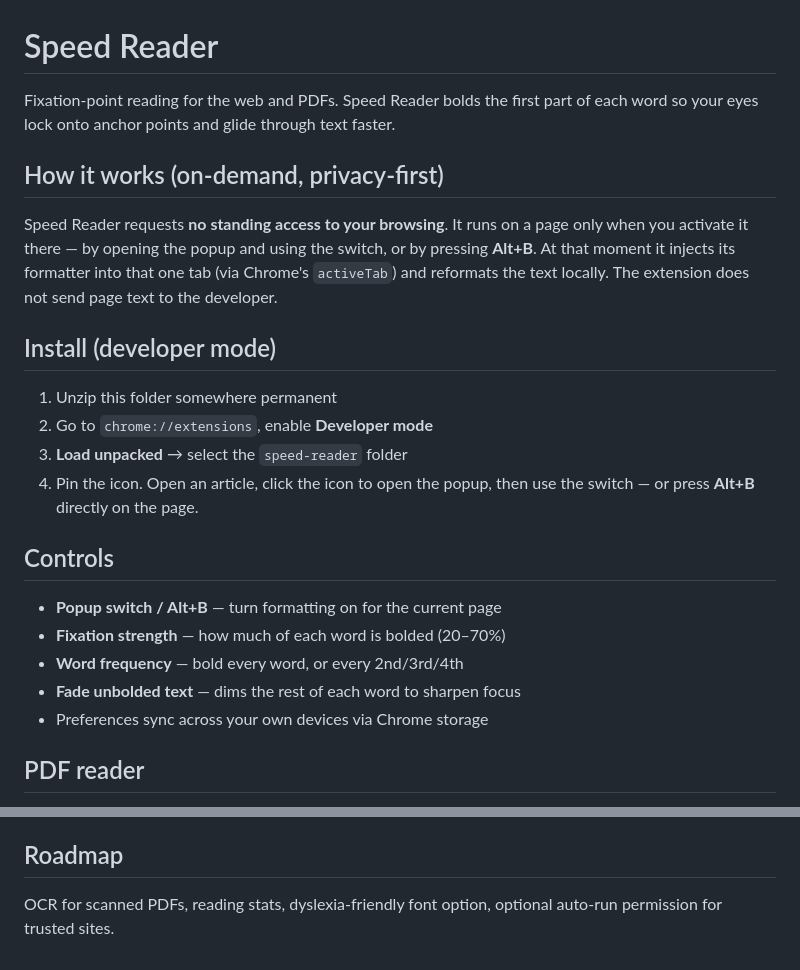
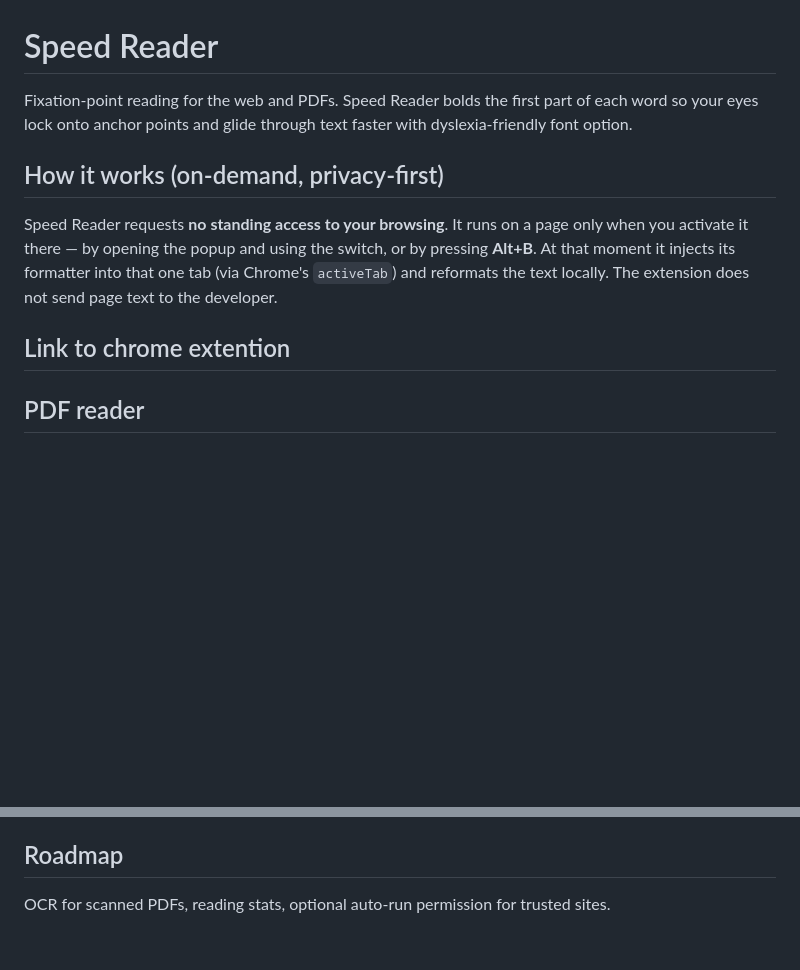
Before and after one commit to saratouzaniii/Speed-reader, a Markdown page: README.md, 2 parts joined by grey strips. Rendered like a GitHub page; blank space fills up the shorter version.

```diff
--- a/README.md
+++ b/README.md
@@ -1,7 +1,7 @@
 # Speed Reader
 
 Fixation-point reading for the web and PDFs. Speed Reader bolds the first part of
-each word so your eyes lock onto anchor points and glide through text faster.
+each word so your eyes lock onto anchor points and glide through text faster with dyslexia-friendly font option.
 
 ## How it works (on-demand, privacy-first)
 
@@ -11,21 +11,9 @@ by pressing **Alt+B**. At that moment it injects its formatter into that one tab
 (via Chrome's `activeTab`) and reformats the text locally. The extension does not
 send page text to the developer.
 
-## Install (developer mode)
+## Link to chrome extention
 
-1. Unzip this folder somewhere permanent
-2. Go to `chrome://extensions`, enable **Developer mode**
-3. **Load unpacked** → select the `speed-reader` folder
-4. Pin the icon. Open an article, click the icon to open the popup, then use the
-   switch — or press **Alt+B** directly on the page.
 
-## Controls
-
-- **Popup switch / Alt+B** — turn formatting on for the current page
-- **Fixation strength** — how much of each word is bolded (20–70%)
-- **Word frequency** — bold every word, or every 2nd/3rd/4th
-- **Fade unbolded text** — dims the rest of each word to sharpen focus
-- Preferences sync across your own devices via Chrome storage
 
 ## PDF reader
 
@@ -92,5 +80,4 @@ fidelity whenever you need it.
 
 ## Roadmap
 
-OCR for scanned PDFs, reading stats, dyslexia-friendly font option, optional
-auto-run permission for trusted sites.
+OCR for scanned PDFs, reading stats, optional auto-run permission for trusted sites.
```
